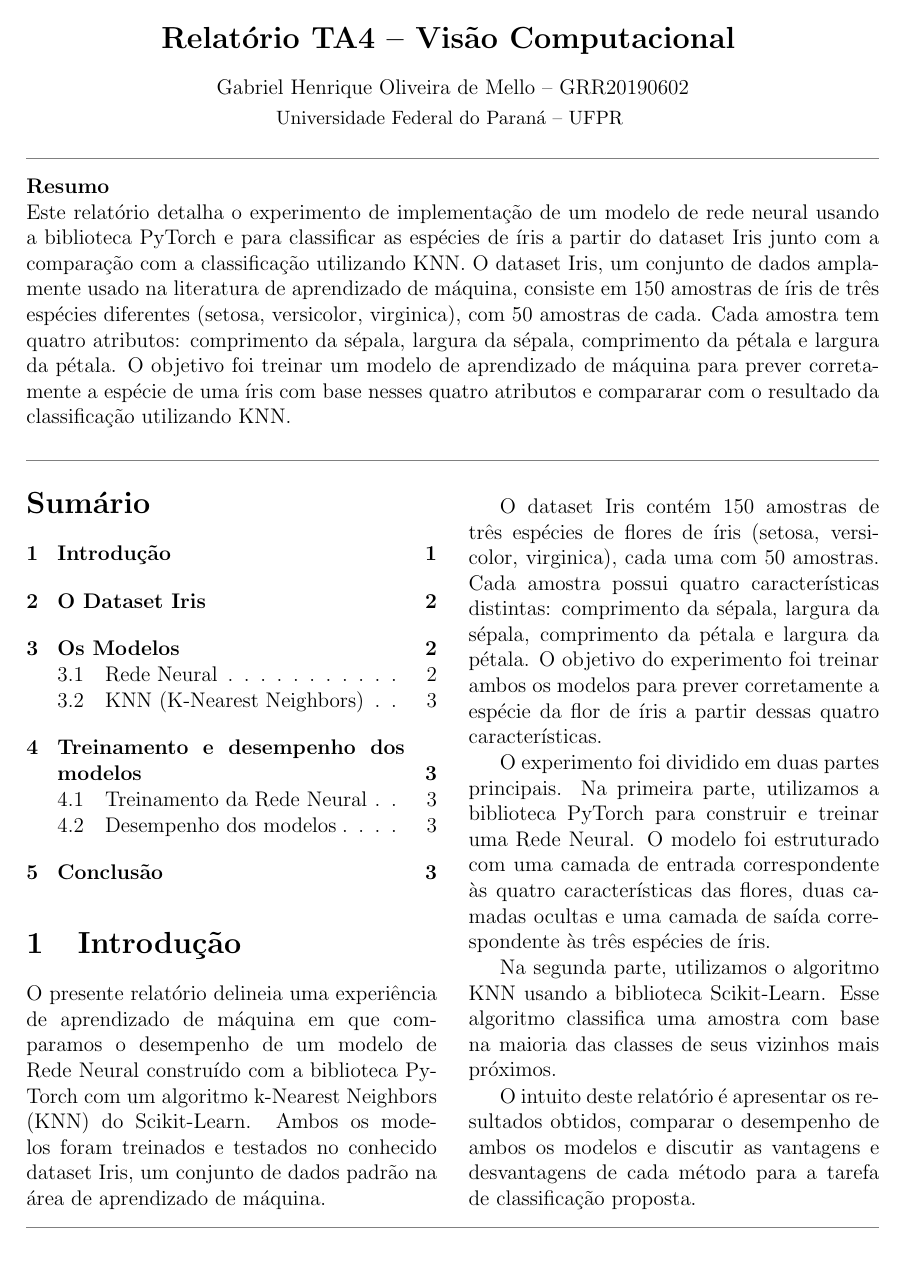
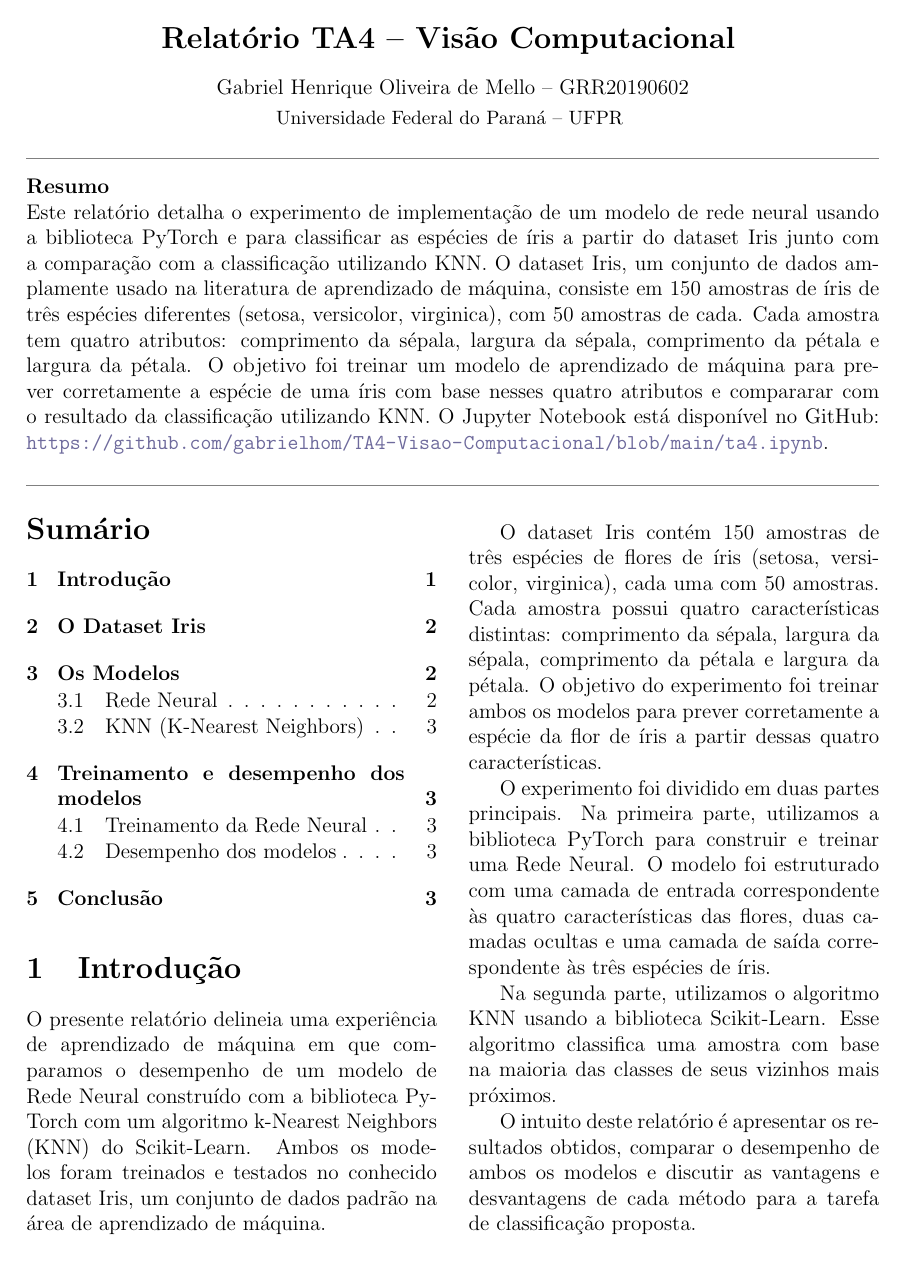
Before and after one commit to gabrielhom/TA4-Visao-Computacional, a LaTeX paper (relatorio/relatorio.tex): page 1 of 4. Compiled offline with pdfLaTeX.

Commit message:
link do repo no relatório

```diff
--- a/relatorio/relatorio.tex
+++ b/relatorio/relatorio.tex
@@ -59,6 +59,7 @@ Este relatório detalha o experimento de implementação de um modelo de rede ne
 O dataset Iris, um conjunto de dados amplamente usado na literatura de aprendizado de máquina, consiste em 150 amostras de íris de três espécies diferentes (setosa, versicolor, virginica), com 50 amostras de cada.
 Cada amostra tem quatro atributos: comprimento da sépala, largura da sépala, comprimento da pétala e largura da pétala.
 O objetivo foi treinar um modelo de aprendizado de máquina para prever corretamente a espécie de uma íris com base nesses quatro atributos e compararar com o resultado da classificação utilizando KNN.
+O Jupyter Notebook está disponível no GitHub: \url{https://github.com/gabrielhom/TA4-Visao-Computacional/blob/main/ta4.ipynb}.
 \end{abstract}
 {\color{gray}\hrule}
 \medskip
```
Also changed, not shown: relatorio/relatorio.pdf, 3 other files.
